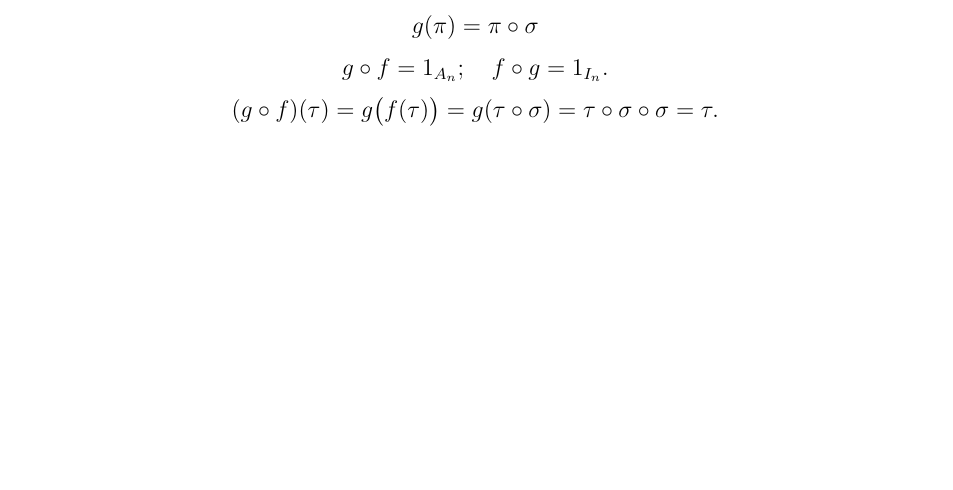
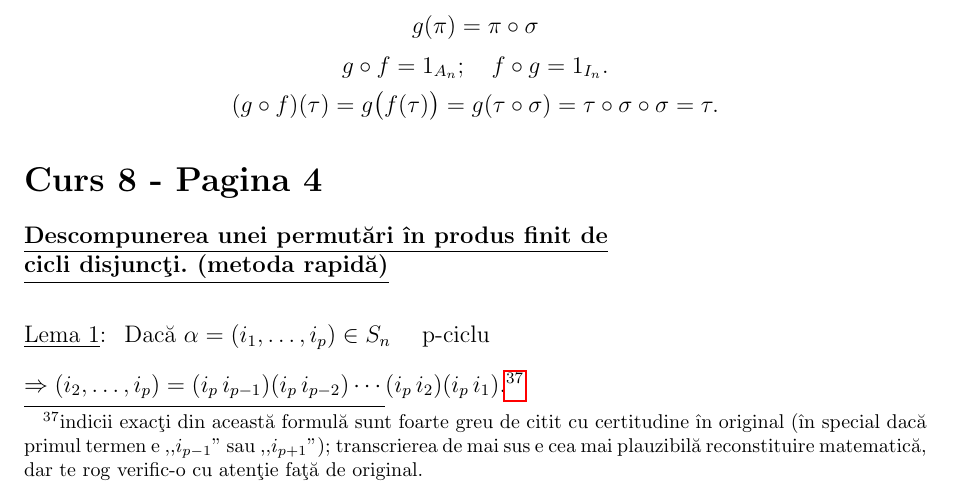
Before and after one commit to sbogde/i-knew-maths-once-ro, a LaTeX document (main.tex, which reads courses/course-08.tex): part of page 48 of 49, cut so that both start at the same text, the shorter picture padded with empty space. Compiled offline with pdfLaTeX.

Commit message:
Curs 8 - Pagina 4

```diff
--- a/courses/course-08.tex
+++ b/courses/course-08.tex
@@ -270,3 +270,21 @@ g\circ f = 1_{A_n}; \quad f\circ g = 1_{I_n}.
 \[
 (g\circ f)(\tau) = g\big(f(\tau)\big) = g(\tau\circ\sigma) = \tau\circ\sigma\circ\sigma = \tau.
 \]
+
+
+
+
+
+% course 8, page 4
+\section*{Curs 8 - Pagina 4}
+
+\noindent\underline{\textbf{Descompunerea unei permutări în produs finit de}}
+
+\noindent\underline{\textbf{cicli disjuncţi.\ (metoda rapidă)}}
+
+\bigskip
+\bigskip
+\noindent\underline{Lema 1}: \ Dacă $\alpha = (i_1,\ldots,i_p)\in S_n$ \quad p-ciclu
+
+\bigskip
+\noindent $\Rightarrow (i_2,\ldots,i_p) = (i_p\,i_{p-1})(i_p\,i_{p-2})\cdots(i_p\,i_2)(i_p\,i_1).$\footnote{indicii exacţi din această formulă sunt foarte greu de citit cu certitudine în original (în special dacă primul termen e ,,$i_{p-1}$'' sau ,,$i_{p+1}$''); transcrierea de mai sus e cea mai plauzibilă reconstituire matematică, dar te rog verific-o cu atenţie faţă de original.}
```
